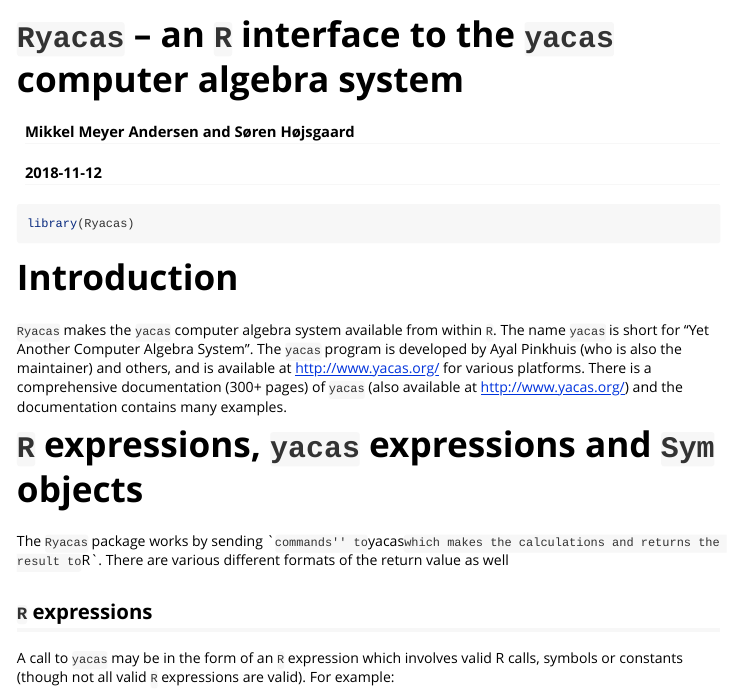
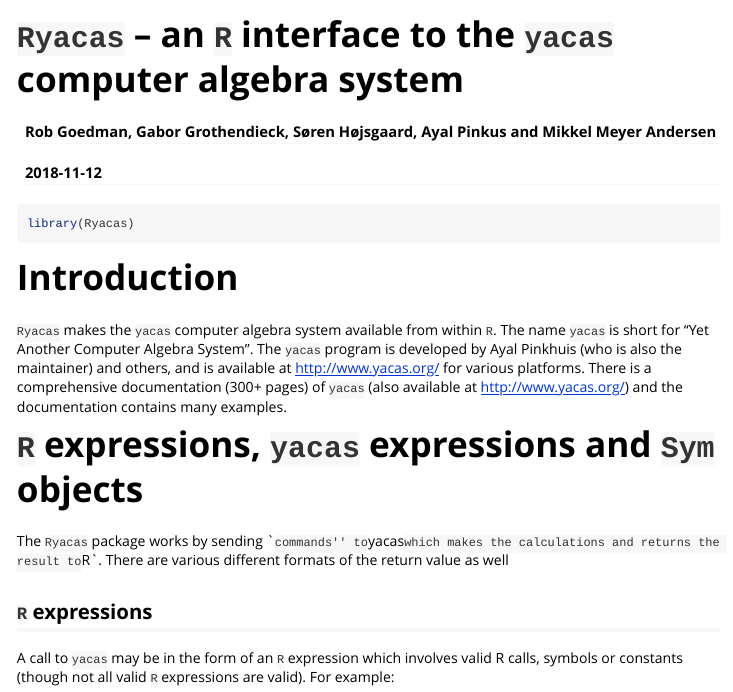
Before and after one commit to r-cas/ryacas, an R Markdown document (vignettes/introduction.Rmd): the page in a window 1100 px wide, from its top. Rendered offline with R 4.5, knitr and Pandoc, with nearby package versions; some code elsewhere in the file could not run offline.

Commit message:
Vignette authors corrected

```diff
--- a/vignettes/introduction.Rmd
+++ b/vignettes/introduction.Rmd
@@ -1,6 +1,6 @@
 ---
 title: "`Ryacas` -- an `R` interface to the `yacas` computer algebra system"
-author: "Mikkel Meyer Andersen and Søren Højsgaard"
+author: "Rob Goedman, Gabor Grothendieck, Søren Højsgaard, Ayal Pinkus and Mikkel Meyer Andersen"
 date: "`r Sys.Date()`"
 output: rmarkdown::html_vignette
 vignette: >
```
Also changed, not shown: 1 other file.
